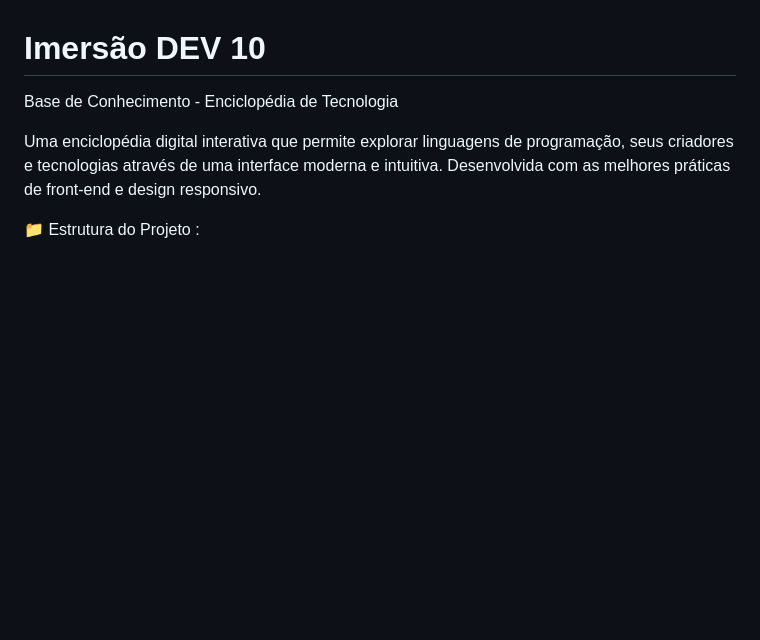
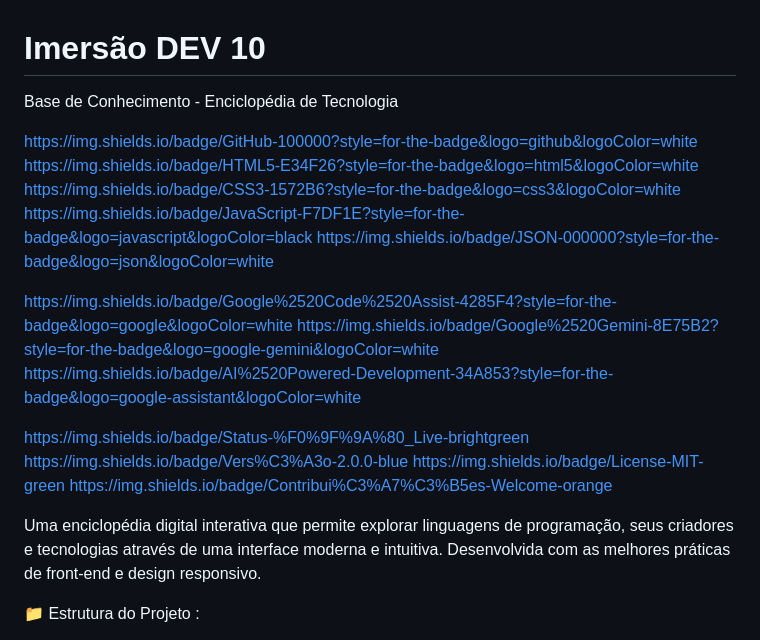
Before and after one commit to MCLG1661/Imersao-DEV-10, a Markdown page: README.md, the part around the change. Rendered like a GitHub page; blank space fills up the shorter version.

```diff
--- a/README.md
+++ b/README.md
@@ -1,6 +1,21 @@
 # Imersão DEV 10
 
 Base de Conhecimento - Enciclopédia de Tecnologia
+
+https://img.shields.io/badge/GitHub-100000?style=for-the-badge&logo=github&logoColor=white
+https://img.shields.io/badge/HTML5-E34F26?style=for-the-badge&logo=html5&logoColor=white
+https://img.shields.io/badge/CSS3-1572B6?style=for-the-badge&logo=css3&logoColor=white
+https://img.shields.io/badge/JavaScript-F7DF1E?style=for-the-badge&logo=javascript&logoColor=black
+https://img.shields.io/badge/JSON-000000?style=for-the-badge&logo=json&logoColor=white
+
+https://img.shields.io/badge/Google%2520Code%2520Assist-4285F4?style=for-the-badge&logo=google&logoColor=white
+https://img.shields.io/badge/Google%2520Gemini-8E75B2?style=for-the-badge&logo=google-gemini&logoColor=white
+https://img.shields.io/badge/AI%2520Powered-Development-34A853?style=for-the-badge&logo=google-assistant&logoColor=white
+
+https://img.shields.io/badge/Status-%F0%9F%9A%80_Live-brightgreen
+https://img.shields.io/badge/Vers%C3%A3o-2.0.0-blue
+https://img.shields.io/badge/License-MIT-green
+https://img.shields.io/badge/Contribui%C3%A7%C3%B5es-Welcome-orange
 
 Uma enciclopédia digital interativa que permite explorar linguagens de programação, seus criadores e tecnologias através de uma interface moderna e intuitiva. Desenvolvida com as melhores práticas de front-end e design responsivo.
 
```
